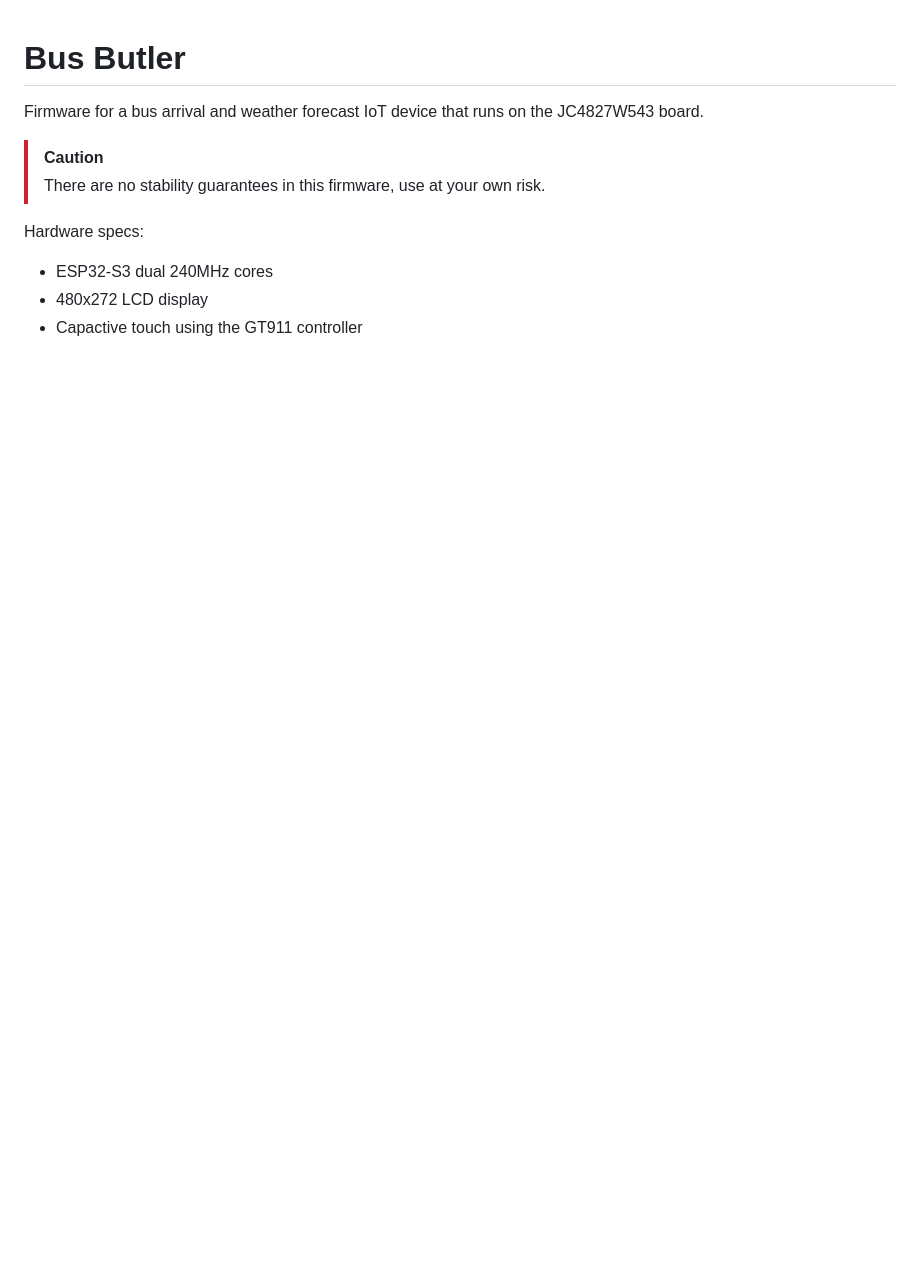
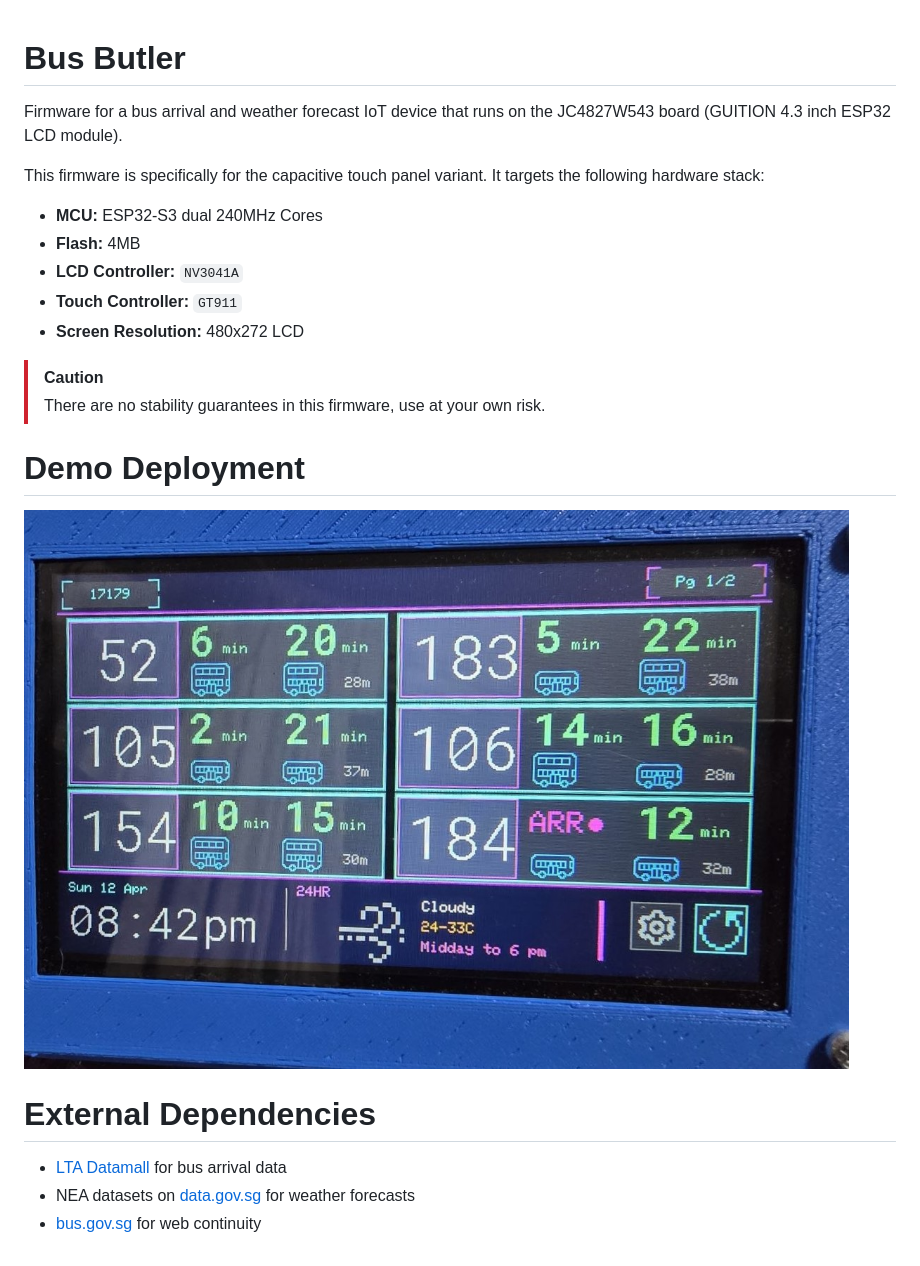
Before and after one commit to sharpstorm/bus-butler, a Markdown page: README.md, the part around the change. GitHub-like rendering; pictures changed too: readme-assets/screen.jpg (added); blank space fills up the shorter version.

Commit message:
chore: tidy readme

```diff
--- a/README.md
+++ b/README.md
@@ -1,11 +1,23 @@
 # Bus Butler
 
-Firmware for a bus arrival and weather forecast IoT device that runs on the JC4827W543 board.
+Firmware for a bus arrival and weather forecast IoT device that runs on the JC4827W543 board (GUITION 4.3 inch ESP32 LCD module).
+
+This firmware is specifically for the capacitive touch panel variant. It targets the following hardware stack:
+- **MCU:** ESP32-S3 dual 240MHz Cores
+- **Flash:** 4MB
+- **LCD Controller:** `NV3041A`
+- **Touch Controller:** `GT911`
+- **Screen Resolution:** 480x272 LCD
 
 > [!CAUTION]
 > There are no stability guarantees in this firmware, use at your own risk.
 
-Hardware specs:
-- ESP32-S3 dual 240MHz cores
-- 480x272 LCD display
-- Capactive touch using the GT911 controller
+# Demo Deployment
+
+![Demo Screen](readme-assets/screen.jpg "Demo Screen")
+
+# External Dependencies
+
+- [LTA Datamall](https://datamall.lta.gov.sg/content/datamall/en.html) for bus arrival data
+- NEA datasets on [data.gov.sg](https://data.gov.sg) for weather forecasts
+- [bus.gov.sg](https://bus.gov.sg) for web continuity
```
